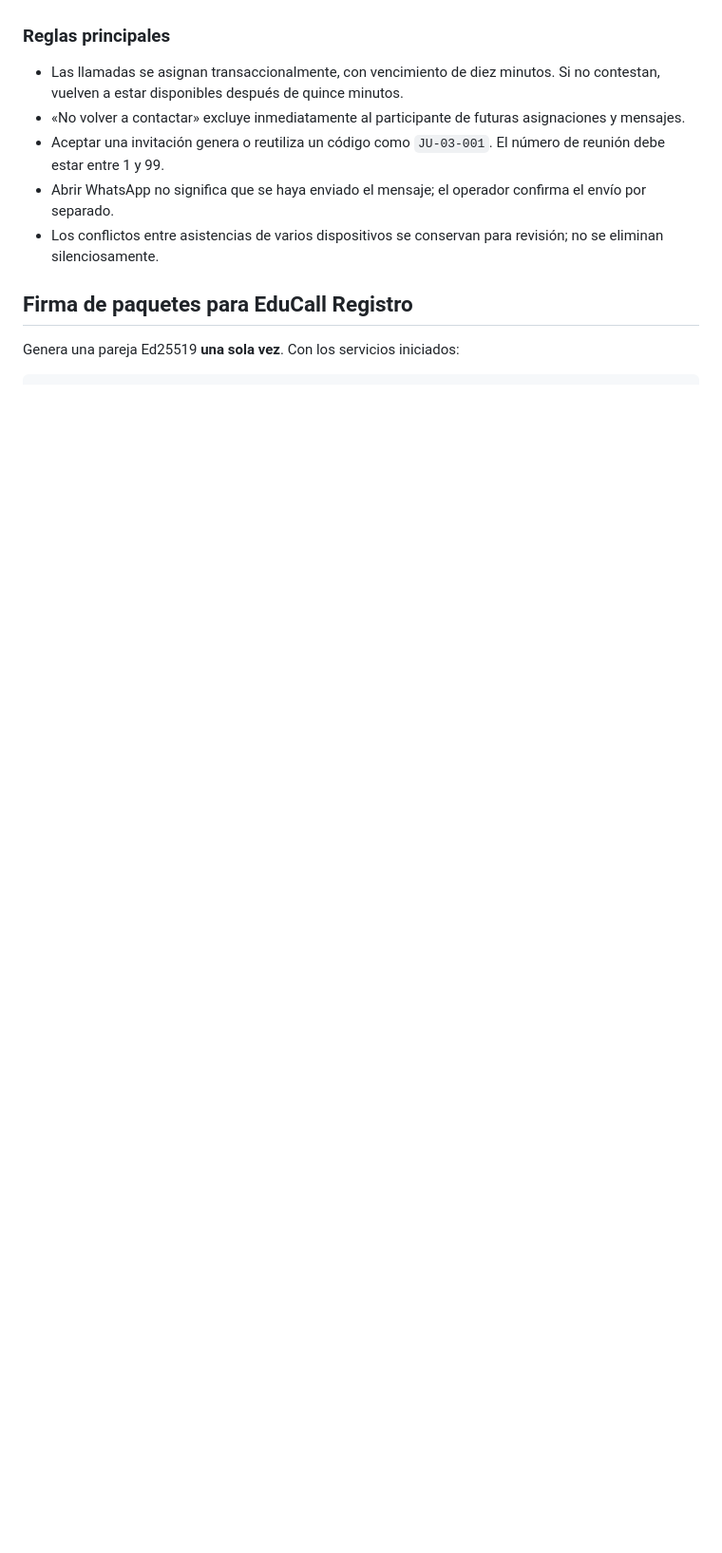
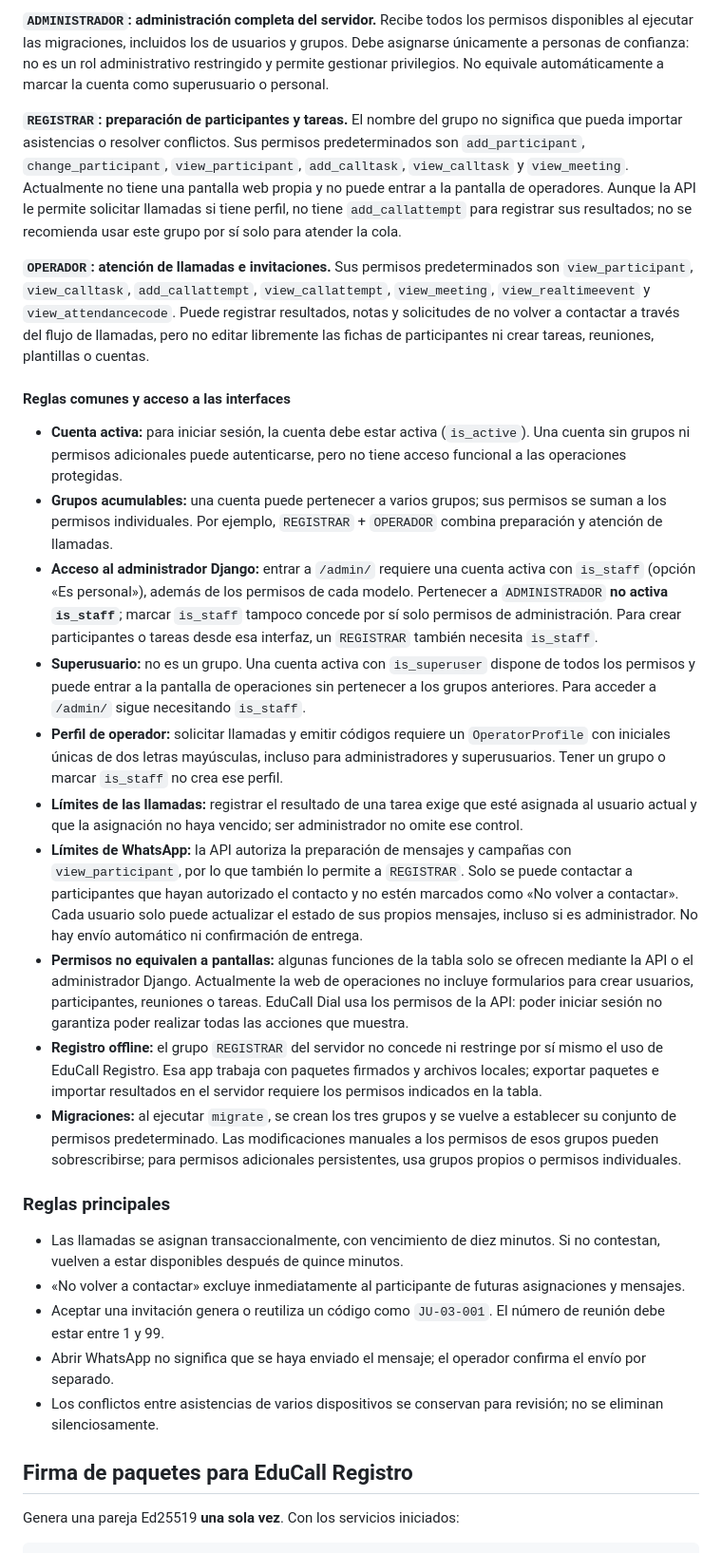
Before and after one commit to 2025je/educall, a Markdown page: README.md, the part around one of its changes. Shown at 95% size. Rendered like a GitHub page; blank space fills up the shorter version.

```diff
--- a/README.md
+++ b/README.md
@@ -108,3 +131,21 @@ Los códigos, intentos de llamada, asistencias e historiales generados se consul
+**`ADMINISTRADOR`: administración completa del servidor.** Recibe todos los permisos disponibles al ejecutar las migraciones, incluidos los de usuarios y grupos. Debe asignarse únicamente a personas de confianza: no es un rol administrativo restringido y permite gestionar privilegios. No equivale automáticamente a marcar la cuenta como superusuario o personal.
+
+**`REGISTRAR`: preparación de participantes y tareas.** El nombre del grupo no significa que pueda importar asistencias o resolver conflictos. Sus permisos predeterminados son `add_participant`, `change_participant`, `view_participant`, `add_calltask`, `view_calltask` y `view_meeting`. Actualmente no tiene una pantalla web propia y no puede entrar a la pantalla de operadores. Aunque la API le permite solicitar llamadas si tiene perfil, no tiene `add_callattempt` para registrar sus resultados; no se recomienda usar este grupo por sí solo para atender la cola.
+
+**`OPERADOR`: atención de llamadas e invitaciones.** Sus permisos predeterminados son `view_participant`, `view_calltask`, `add_callattempt`, `view_callattempt`, `view_meeting`, `view_realtimeevent` y `view_attendancecode`. Puede registrar resultados, notas y solicitudes de no volver a contactar a través del flujo de llamadas, pero no editar libremente las fichas de participantes ni crear tareas, reuniones, plantillas o cuentas.
+
+#### Reglas comunes y acceso a las interfaces
+
+- **Cuenta activa:** para iniciar sesión, la cuenta debe estar activa (`is_active`). Una cuenta sin grupos ni permisos adicionales puede autenticarse, pero no tiene acceso funcional a las operaciones protegidas.
+- **Grupos acumulables:** una cuenta puede pertenecer a varios grupos; sus permisos se suman a los permisos individuales. Por ejemplo, `REGISTRAR` + `OPERADOR` combina preparación y atención de llamadas.
+- **Acceso al administrador Django:** entrar a `/admin/` requiere una cuenta activa con `is_staff` (opción «Es personal»), además de los permisos de cada modelo. Pertenecer a `ADMINISTRADOR` **no activa `is_staff`**; marcar `is_staff` tampoco concede por sí solo permisos de administración. Para crear participantes o tareas desde esa interfaz, un `REGISTRAR` también necesita `is_staff`.
+- **Superusuario:** no es un grupo. Una cuenta activa con `is_superuser` dispone de todos los permisos y puede entrar a la pantalla de operaciones sin pertenecer a los grupos anteriores. Para acceder a `/admin/` sigue necesitando `is_staff`.
+- **Perfil de operador:** solicitar llamadas y emitir códigos requiere un `OperatorProfile` con iniciales únicas de dos letras mayúsculas, incluso para administradores y superusuarios. Tener un grupo o marcar `is_staff` no crea ese perfil.
+- **Límites de las llamadas:** registrar el resultado de una tarea exige que esté asignada al usuario actual y que la asignación no haya vencido; ser administrador no omite ese control.
+- **Límites de WhatsApp:** la API autoriza la preparación de mensajes y campañas con `view_participant`, por lo que también lo permite a `REGISTRAR`. Solo se puede contactar a participantes que hayan autorizado el contacto y no estén marcados como «No volver a contactar». Cada usuario solo puede actualizar el estado de sus propios mensajes, incluso si es administrador. No hay envío automático ni confirmación de entrega.
+- **Permisos no equivalen a pantallas:** algunas funciones de la tabla solo se ofrecen mediante la API o el administrador Django. Actualmente la web de operaciones no incluye formularios para crear usuarios, participantes, reuniones o tareas. EduCall Dial usa los permisos de la API: poder iniciar sesión no garantiza poder realizar todas las acciones que muestra.
+- **Registro offline:** el grupo `REGISTRAR` del servidor no concede ni restringe por sí mismo el uso de EduCall Registro. Esa app trabaja con paquetes firmados y archivos locales; exportar paquetes e importar resultados en el servidor requiere los permisos indicados en la tabla.
+- **Migraciones:** al ejecutar `migrate`, se crean los tres grupos y se vuelve a establecer su conjunto de permisos predeterminado. Las modificaciones manuales a los permisos de esos grupos pueden sobrescribirse; para permisos adicionales persistentes, usa grupos propios o permisos individuales.
 
 ### Reglas principales
 
```
Also changed, not shown: other parts of README.md (+23 -0 lines).
